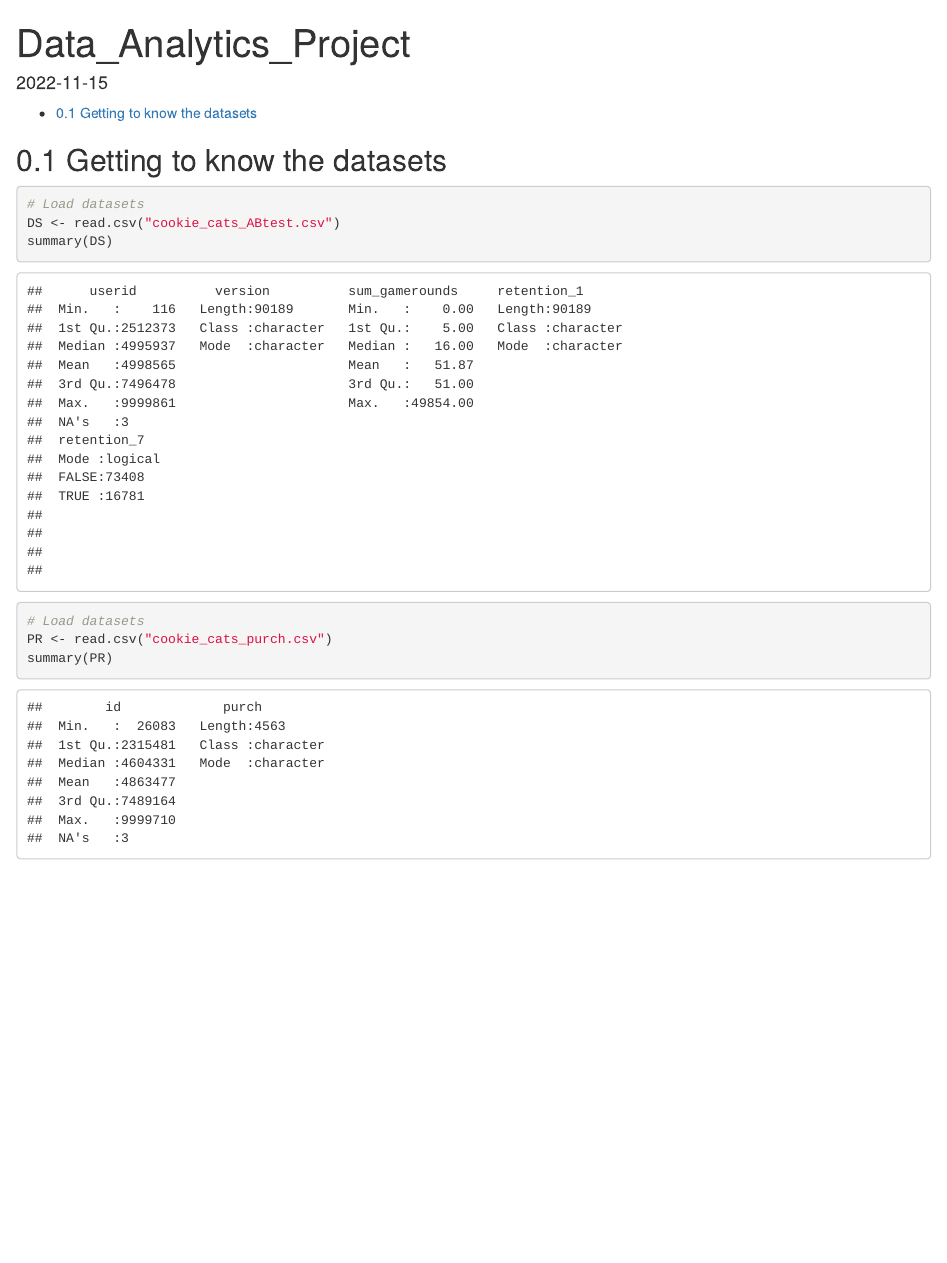
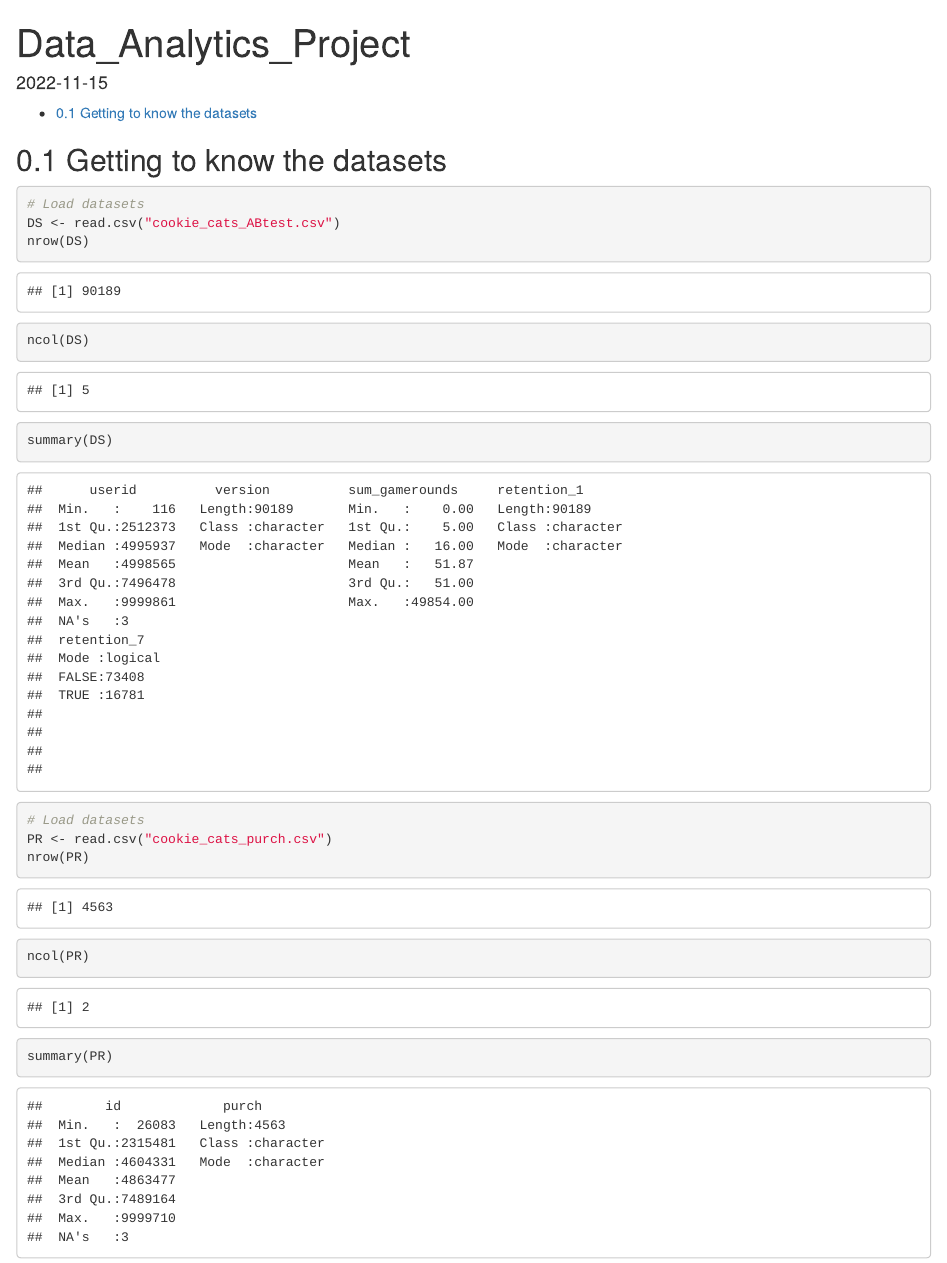
Before and after one commit to KurokiYurei/Data_Analytics_R, an R Markdown document (Data_Analytics_Project.Rmd): the page in a window 1100 px wide, from its top. Rendered offline with R 4.5, knitr and Pandoc, with nearby package versions.

Commit message:
nrow and ncol

````diff
--- a/Data_Analytics_Project.Rmd
+++ b/Data_Analytics_Project.Rmd
@@ -19,12 +19,17 @@ library(dplyr)
 ```{R}
 # Load datasets
 DS <- read.csv("cookie_cats_ABtest.csv")
+nrow(DS)
+ncol(DS)
 summary(DS)
+
 ```
 
 ```{R}
 # Load datasets
 PR <- read.csv("cookie_cats_purch.csv")
+nrow(PR)
+ncol(PR)
 summary(PR)
 
 
````
